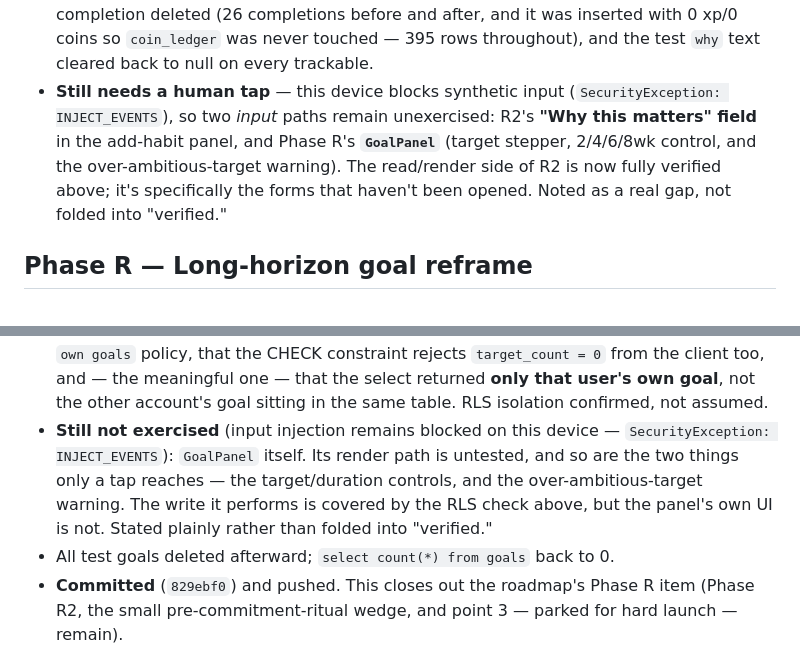
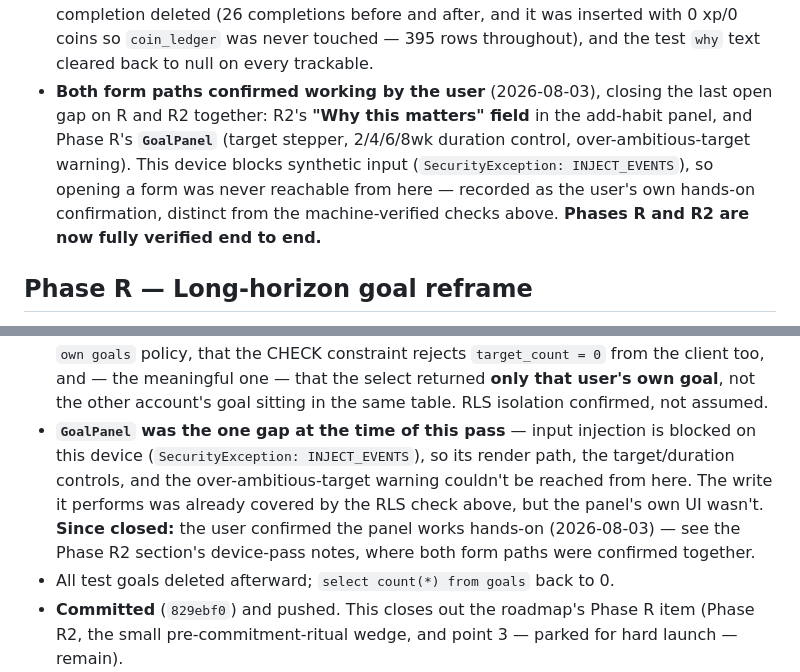
Before and after one commit to Abhisavvy/habiteer, a Markdown page: PROGRESS.md, 2 parts joined by grey strips. Drawn GitHub-style.

Commit message:
Close the last R/R2 gap: user confirmed both form paths work
The two things this device could never reach - R2's "Why this matters" field
in the add-habit panel and Phase R's GoalPanel (target stepper, duration
control, over-ambitious-target warning) - confirmed working hands-on by the
user. Recorded as their confirmation rather than a machine-verified check,
since that distinction is worth keeping in the log.

Updated the Phase R section's gap note too, so the two sections don't
contradict each other for anyone reading back. Phases R and R2 are now
verified end to end.

Co-Authored-By: Claude Sonnet 5 <noreply@anthropic.com>

```diff
--- a/PROGRESS.md
+++ b/PROGRESS.md
@@ -66,13 +66,14 @@ but ~39% abandon at the commitment step, so friction has to stay near zero.
   inserted with 0 xp/0 coins so `coin_ledger` was never touched — 395 rows
   throughout), and the test `why` text cleared back to null on every
   trackable.
-- **Still needs a human tap** — this device blocks synthetic input
-  (`SecurityException: INJECT_EVENTS`), so two *input* paths remain
-  unexercised: R2's **"Why this matters" field** in the add-habit panel,
-  and Phase R's **`GoalPanel`** (target stepper, 2/4/6/8wk control, and the
-  over-ambitious-target warning). The read/render side of R2 is now fully
-  verified above; it's specifically the forms that haven't been opened.
-  Noted as a real gap, not folded into "verified."
+- **Both form paths confirmed working by the user** (2026-08-03), closing
+  the last open gap on R and R2 together: R2's **"Why this matters" field**
+  in the add-habit panel, and Phase R's **`GoalPanel`** (target stepper,
+  2/4/6/8wk duration control, over-ambitious-target warning). This device
+  blocks synthetic input (`SecurityException: INJECT_EVENTS`), so opening a
+  form was never reachable from here — recorded as the user's own
+  hands-on confirmation, distinct from the machine-verified checks above.
+  **Phases R and R2 are now fully verified end to end.**
 
 ## Phase R — Long-horizon goal reframe
 
@@ -229,12 +230,14 @@ vanishing from Stats/Today) rather than being auto-closed.
   the select returned **only that user's own goal**, not the other
   account's goal sitting in the same table. RLS isolation confirmed, not
   assumed.
-- **Still not exercised** (input injection remains blocked on this
-  device — `SecurityException: INJECT_EVENTS`): `GoalPanel` itself. Its
-  render path is untested, and so are the two things only a tap reaches —
-  the target/duration controls, and the over-ambitious-target warning.
-  The write it performs is covered by the RLS check above, but the panel's
-  own UI is not. Stated plainly rather than folded into "verified."
+- **`GoalPanel` was the one gap at the time of this pass** — input injection
+  is blocked on this device (`SecurityException: INJECT_EVENTS`), so its
+  render path, the target/duration controls, and the over-ambitious-target
+  warning couldn't be reached from here. The write it performs was already
+  covered by the RLS check above, but the panel's own UI wasn't.
+  **Since closed:** the user confirmed the panel works hands-on
+  (2026-08-03) — see the Phase R2 section's device-pass notes, where both
+  form paths were confirmed together.
 - All test goals deleted afterward; `select count(*) from goals` back to 0.
 - **Committed** (`829ebf0`) and pushed. This closes out the roadmap's
   Phase R item (Phase R2, the small pre-commitment-ritual wedge, and
```
